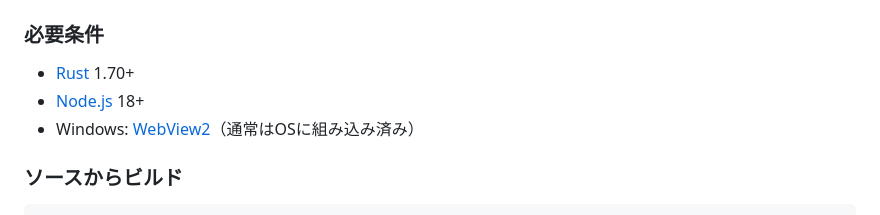
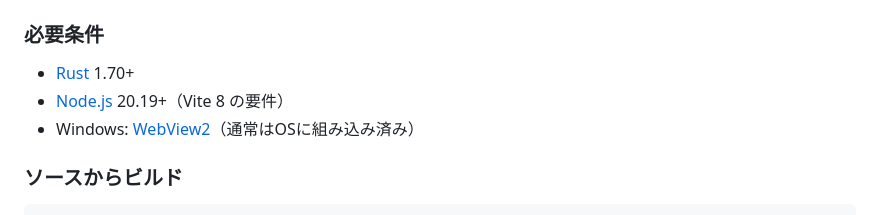
Before and after one commit to yumebi/tse-stock, a Markdown page: README.md, the part around the change. Drawn GitHub-style.

Commit message:
docs: 必要条件の Node.js バージョンを 20.19+ に更新する

```diff
--- a/README.md
+++ b/README.md
@@ -122,7 +122,7 @@ Tauri v2 + Rust で構築された、東京証券取引所の株価モニタリ
 
 ### 必要条件
 - [Rust](https://rustup.rs/) 1.70+
-- [Node.js](https://nodejs.org/) 18+
+- [Node.js](https://nodejs.org/) 20.19+（Vite 8 の要件）
 - Windows: [WebView2](https://developer.microsoft.com/microsoft-edge/webview2/)（通常はOSに組み込み済み）
 
 ### ソースからビルド
```
